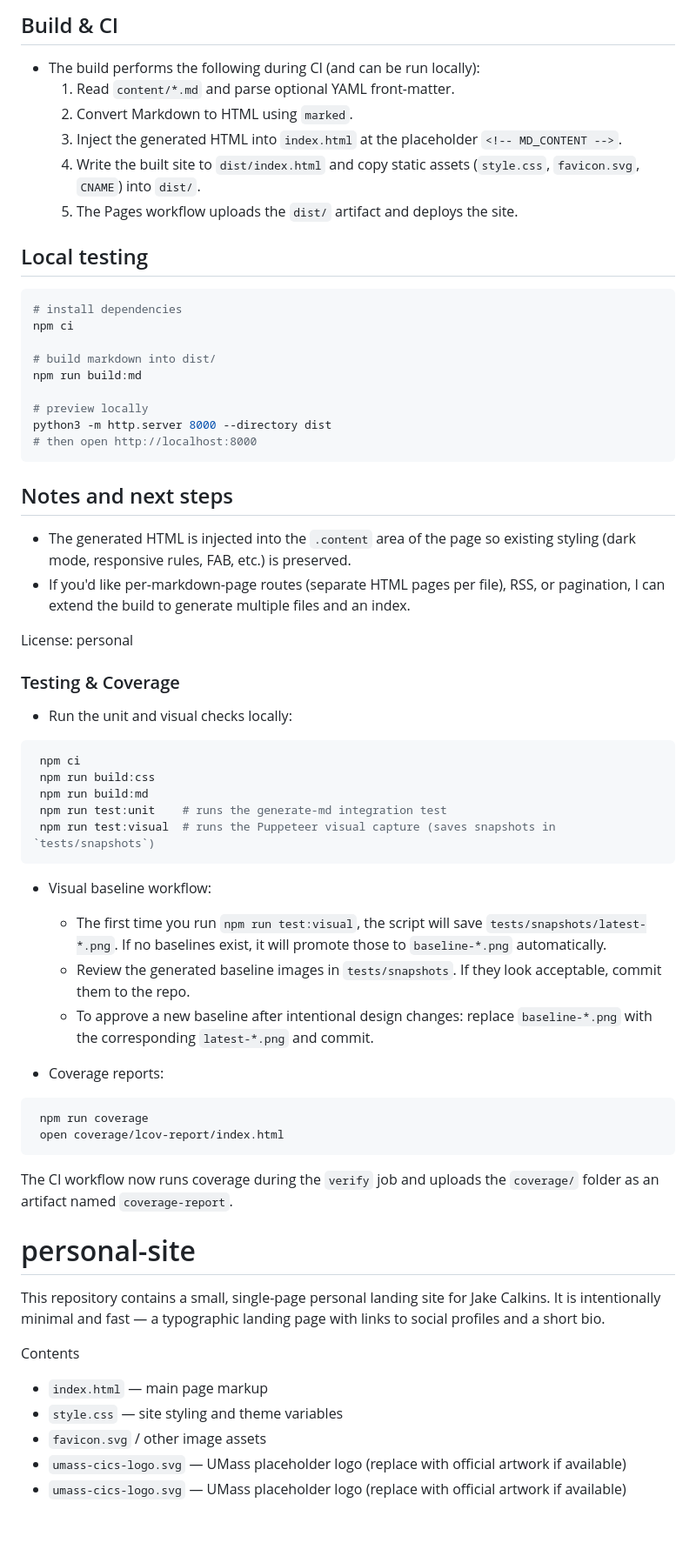
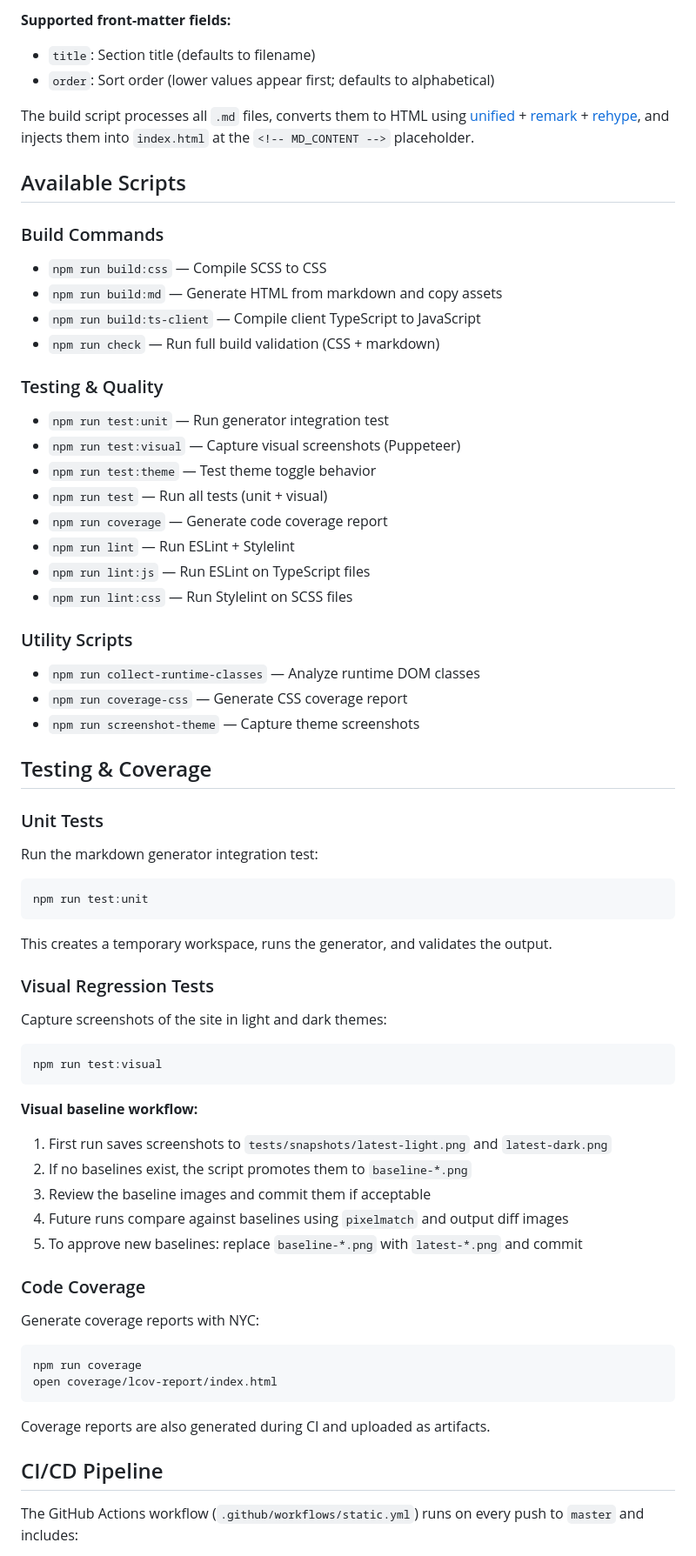
Before and after one commit to JakeCalkins/personal-site, a Markdown page: README.md, the part around the change printed below. Shown: that part at 87% size. Rendered like a GitHub page; blank space fills up the shorter version.

Commit message:
docs: comprehensive README update with full project documentation

````diff
--- a/README.md
+++ b/README.md
@@ -32,70 +89,73 @@ Here is the content for the About section.
 ```
 
-## Build & CI
+**Supported front-matter fields:**
+- `title`: Section title (defaults to filename)
+- `order`: Sort order (lower values appear first; defaults to alphabetical)
 
-- The build performs the following during CI (and can be run locally):
-	1. Read `content/*.md` and parse optional YAML front-matter.
-	2. Convert Markdown to HTML using `marked`.
-	3. Inject the generated HTML into `index.html` at the placeholder `<!-- MD_CONTENT -->`.
-	4. Write the built site to `dist/index.html` and copy static assets (`style.css`, `favicon.svg`, `CNAME`) into `dist/`.
-	5. The Pages workflow uploads the `dist/` artifact and deploys the site.
+The build script processes all `.md` files, converts them to HTML using [unified](https://unifiedjs.com/) + [remark](https://remark.js.org/) + [rehype](https://github.com/rehypejs/rehype), and injects them into `index.html` at the `<!-- MD_CONTENT -->` placeholder.
 
-## Local testing
+## Available Scripts
+
+### Build Commands
+- `npm run build:css` — Compile SCSS to CSS
+- `npm run build:md` — Generate HTML from markdown and copy assets
+- `npm run build:ts-client` — Compile client TypeScript to JavaScript
+- `npm run check` — Run full build validation (CSS + markdown)
+
+### Testing & Quality
+- `npm run test:unit` — Run generator integration test
+- `npm run test:visual` — Capture visual screenshots (Puppeteer)
+- `npm run test:theme` — Test theme toggle behavior
+- `npm run test` — Run all tests (unit + visual)
+- `npm run coverage` — Generate code coverage report
+- `npm run lint` — Run ESLint + Stylelint
+- `npm run lint:js` — Run ESLint on TypeScript files
+- `npm run lint:css` — Run Stylelint on SCSS files
+
+### Utility Scripts
+- `npm run collect-runtime-classes` — Analyze runtime DOM classes
+- `npm run coverage-css` — Generate CSS coverage report
+- `npm run screenshot-theme` — Capture theme screenshots
+
+## Testing & Coverage
+
+### Unit Tests
+
+Run the markdown generator integration test:
 
 ```bash
-# install dependencies
-npm ci
-
-# build markdown into dist/
-npm run build:md
-
-# preview locally
-python3 -m http.server 8000 --directory dist
-# then open http://localhost:8000
+npm run test:unit
 ```
 
-## Notes and next steps
+This creates a temporary workspace, runs the generator, and validates the output.
 
-- The generated HTML is injected into the `.content` area of the page so existing styling (dark mode, responsive rules, FAB, etc.) is preserved.
-- If you'd like per-markdown-page routes (separate HTML pages per file), RSS, or pagination, I can extend the build to generate multiple files and an index.
+### Visual Regression Tests
 
-License: personal
-
-### Testing & Coverage
-
-- Run the unit and visual checks locally:
+Capture screenshots of the site in light and dark themes:
 
 ```bash
- npm ci
- npm run build:css
- npm run build:md
- npm run test:unit    # runs the generate-md integration test
- npm run test:visual  # runs the Puppeteer visual capture (saves snapshots in `tests/snapshots`)
+npm run test:visual
 ```
 
-- Visual baseline workflow:
-	- The first time you run `npm run test:visual`, the script will save `tests/snapshots/latest-*.png`. If no baselines exist, it will promote those to `baseline-*.png` automatically.
-	- Review the generated baseline images in `tests/snapshots`. If they look acceptable, commit them to the repo.
-	- To approve a new baseline after intentional design changes: replace `baseline-*.png` with the corresponding `latest-*.png` and commit.
+**Visual baseline workflow:**
+1. First run saves screenshots to `tests/snapshots/latest-light.png` and `latest-dark.png`
+2. If no baselines exist, the script promotes them to `baseline-*.png`
+3. Review the baseline images and commit them if acceptable
+4. Future runs compare against baselines using `pixelmatch` and output diff images
+5. To approve new baselines: replace `baseline-*.png` with `latest-*.png` and commit
 
-- Coverage reports:
+### Code Coverage
+
+Generate coverage reports with NYC:
 
 ```bash
- npm run coverage
- open coverage/lcov-report/index.html
+npm run coverage
+open coverage/lcov-report/index.html
 ```
 
-The CI workflow now runs coverage during the `verify` job and uploads the `coverage/` folder as an artifact named `coverage-report`.
-# personal-site
+Coverage reports are also generated during CI and uploaded as artifacts.
 
-This repository contains a small, single-page personal landing site for Jake
-Calkins. It is intentionally minimal and fast — a typographic landing page with
-links to social profiles and a short bio.
+## CI/CD Pipeline
 
-Contents
-- `index.html` — main page markup
-- `style.css` — site styling and theme variables
-- `favicon.svg` / other image assets
-- `umass-cics-logo.svg` — UMass placeholder logo (replace with official artwork if available)
-- `umass-cics-logo.svg` — UMass placeholder logo (replace with official artwork if available)
+The GitHub Actions workflow (`.github/workflows/static.yml`) runs on every push to `master` and includes:
 
````
Also changed, not shown: other parts of README.md (+132 -32 lines).
